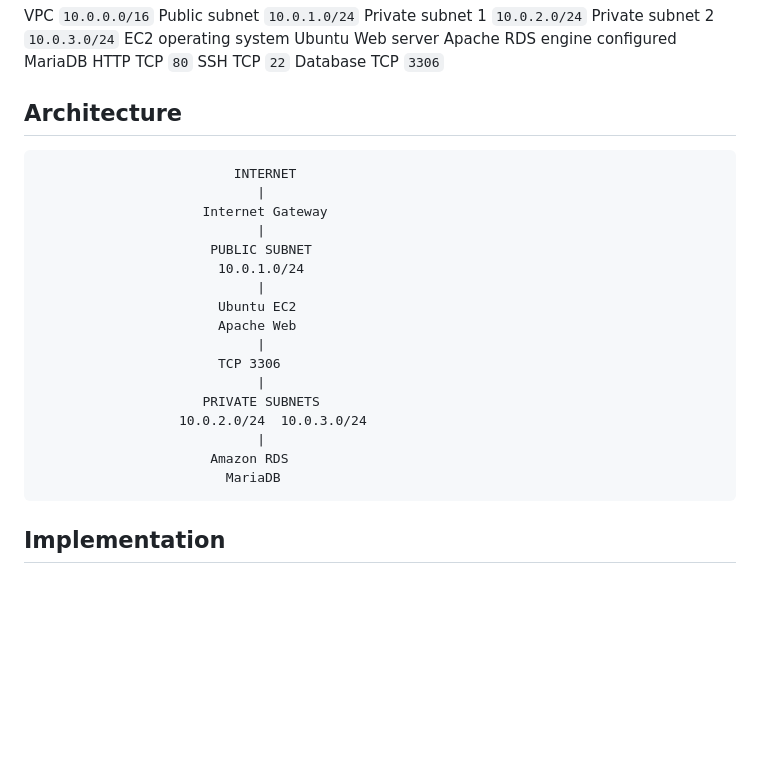
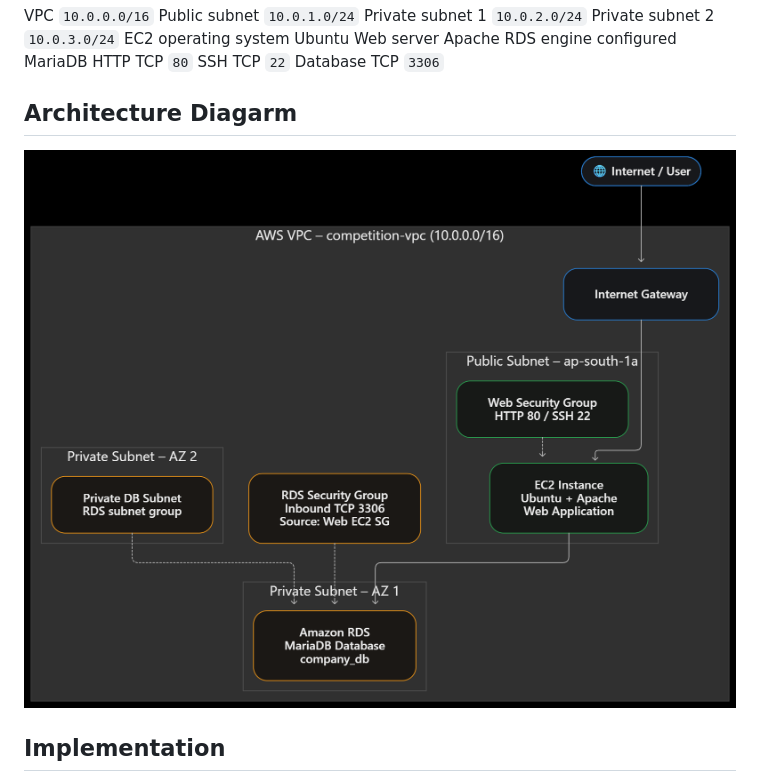
Before and after one commit to adityapandit5552/gyan-nidhi-com, a Markdown page: README.md, the part around one of its changes. Rendered like a GitHub page; pictures changed too: screenshot/mermaid-diagram.png (added); blank space fills up the shorter version.

````diff
--- a/README.md
+++ b/README.md
@@ -46,27 +46,9 @@ customer information in a private Amazon RDS database.
   SSH                     TCP `22`
   Database                TCP `3306`
 
-## Architecture
+## Architecture Diagarm
+![architecture](screenshot/mermaid-diagram.png)
 
-``` text
-                         INTERNET
-                            |
-                     Internet Gateway
-                            |
-                      PUBLIC SUBNET
-                       10.0.1.0/24
-                            |
-                       Ubuntu EC2
-                       Apache Web
-                            |
-                       TCP 3306
-                            |
-                     PRIVATE SUBNETS
-                  10.0.2.0/24  10.0.3.0/24
-                            |
-                      Amazon RDS
-                        MariaDB
-```
 
 ## Implementation
 
````
Also changed, not shown: other parts of README.md (+0 -1 lines).
